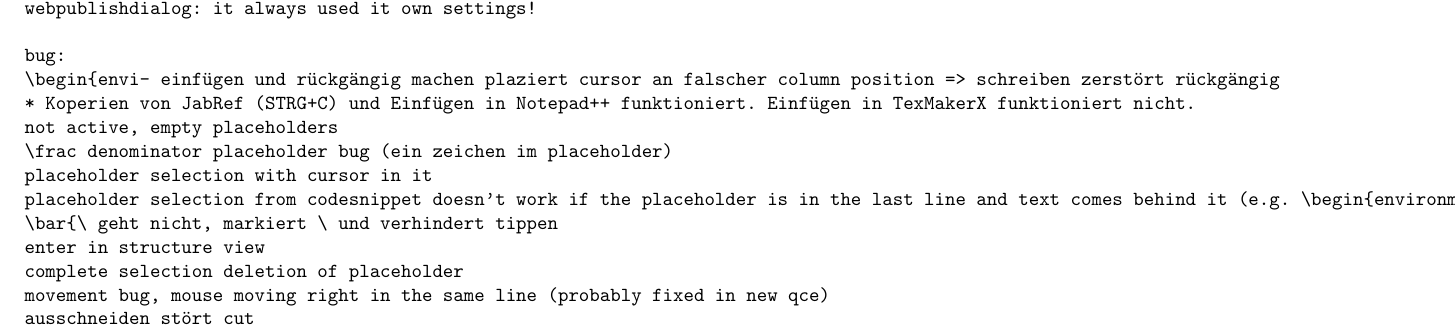
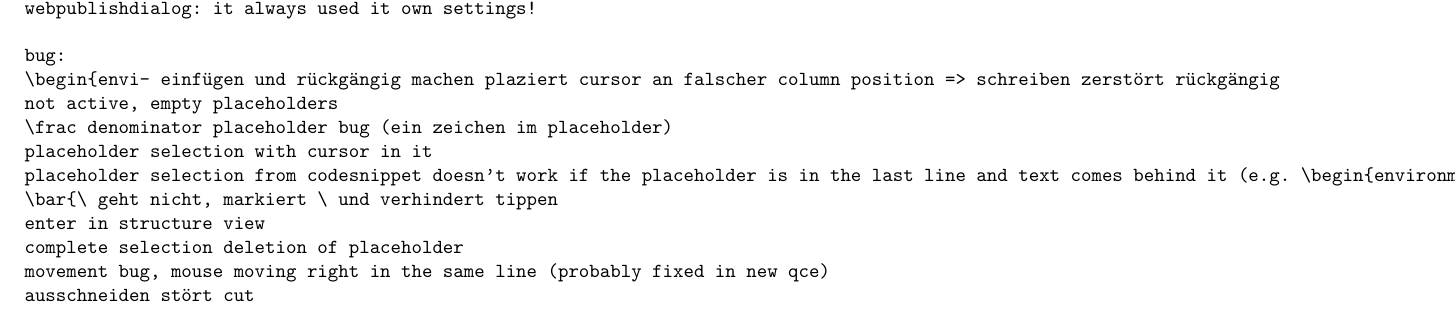
Before and after one commit to texstudio-org/texstudio-meta, a LaTeX thesis (development.tex): part of page 3 of 8, cut so that both start at the same text. Compiled offline with pdfLaTeX.

Commit message:
fix a clipboard problem
git-svn-id: svn://svn.code.sf.net/p/texstudio/code/trunk@441 92cce386-e96d-4106-809f-596c673a3fd8

```diff
--- a/development.tex
+++ b/development.tex
@@ -73,7 +73,6 @@ webpublishdialog: it always used it own settings!
 
 bug:
 \begin{envi- einfügen und rückgängig machen plaziert cursor an falscher column position => schreiben zerstört rückgängig
-* Koperien von JabRef (STRG+C) und Einfügen in Notepad++ funktioniert. Einfügen in TexMakerX funktioniert nicht.
 not active, empty placeholders
 \frac denominator placeholder bug (ein zeichen im placeholder)
 placeholder selection with cursor in it
```
